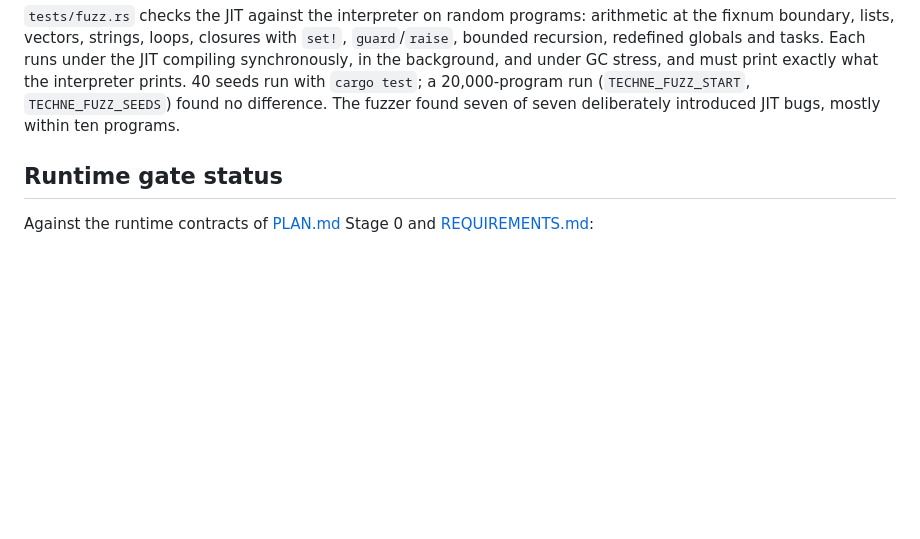
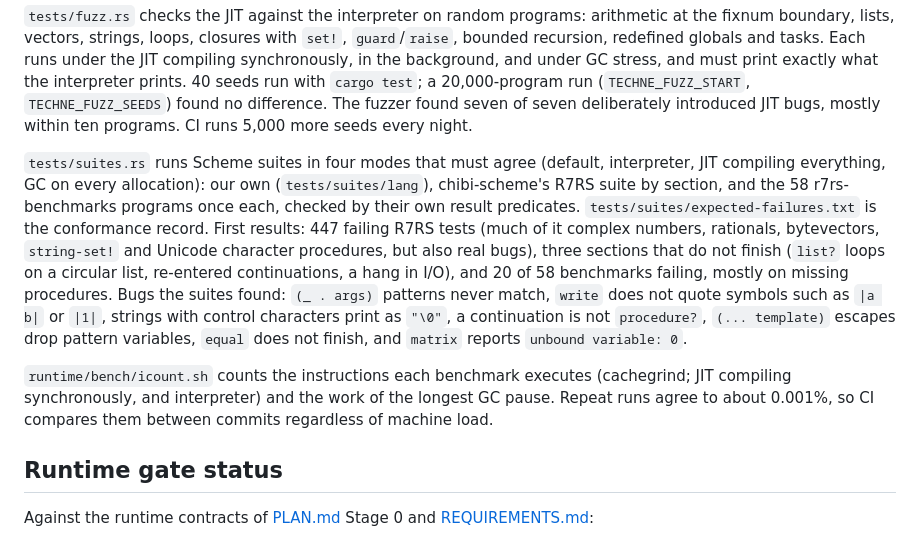
Before and after one commit to ArthurHeymans/techne, a Markdown page: runtime/TECHNE-VM.md, the part around the change. Drawn GitHub-style; blank space fills up the shorter version.

Commit message:
Add a README; record what the new suites found

```diff
--- a/runtime/TECHNE-VM.md
+++ b/runtime/TECHNE-VM.md
@@ -311,7 +311,28 @@ Each runs under the JIT compiling synchronously, in the background, and under
 GC stress, and must print exactly what the interpreter prints. 40 seeds run with
 `cargo test`; a 20,000-program run (`TECHNE_FUZZ_START`, `TECHNE_FUZZ_SEEDS`)
 found no difference. The fuzzer found seven of seven deliberately introduced JIT
-bugs, mostly within ten programs.
+bugs, mostly within ten programs. CI runs 5,000 more seeds every night.
+
+`tests/suites.rs` runs Scheme suites in four modes that must agree (default,
+interpreter, JIT compiling everything, GC on every allocation): our own
+(`tests/suites/lang`), chibi-scheme's R7RS suite by section, and the 58
+r7rs-benchmarks programs once each, checked by their own result predicates.
+`tests/suites/expected-failures.txt` is the conformance record. First
+results: 447 failing R7RS tests (much of it complex numbers, rationals,
+bytevectors, `string-set!` and Unicode character procedures, but also
+real bugs), three sections that do not finish (`list?` loops on a circular
+list, re-entered continuations, a hang in I/O), and 20 of 58 benchmarks
+failing, mostly on missing procedures. Bugs the suites found:
+`(_ . args)` patterns never match, `write` does not quote symbols such as
+`|a b|` or `|1|`, strings with control characters print as `"\0"`, a
+continuation is not `procedure?`, `(... template)` escapes drop pattern
+variables, `equal` does not finish, and `matrix` reports
+`unbound variable: 0`.
+
+`runtime/bench/icount.sh` counts the instructions each benchmark executes
+(cachegrind; JIT compiling synchronously, and interpreter) and the work of the
+longest GC pause. Repeat runs agree to about 0.001%, so CI compares them
+between commits regardless of machine load.
 
 ## Runtime gate status
 
```
Also changed, not shown: README.md (added, +59 -0 lines).
